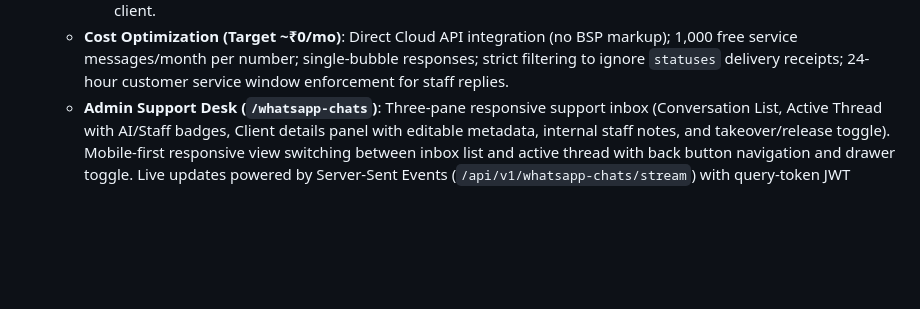
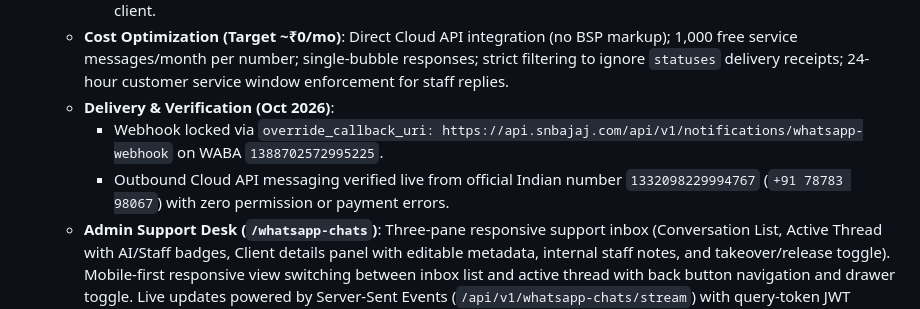
Before and after one commit to anirudhlohiya/caSanjayBajaj, a Markdown page: PROJECT_CONTEXT.md, the part around the change. GitHub-like rendering; blank space fills up the shorter version.

Commit message:
docs: record verified delivery and webhook override in PROJECT_CONTEXT

```diff
--- a/PROJECT_CONTEXT.md
+++ b/PROJECT_CONTEXT.md
@@ -716,6 +716,9 @@ automatic deploy pipeline. **Extended runbook: `docs/11-lightsail-migration-runb
     - **Return to AI**: Staff can click "Return to AI" / "Hand to AI" in the thread header or metadata drawer to return handling to the AI assistant.
     - **Auto-Reopen on Inbound Message**: If a conversation was marked `closed` and the client messages again later, the system automatically transitions the status back to `ai_handling` so the AI immediately attends to the client.
   - **Cost Optimization (Target ~₹0/mo)**: Direct Cloud API integration (no BSP markup); 1,000 free service messages/month per number; single-bubble responses; strict filtering to ignore `statuses` delivery receipts; 24-hour customer service window enforcement for staff replies.
+  - **Delivery & Verification (Oct 2026)**:
+    - Webhook locked via `override_callback_uri: https://api.snbajaj.com/api/v1/notifications/whatsapp-webhook` on WABA `1388702572995225`.
+    - Outbound Cloud API messaging verified live from official Indian number `1332098229994767` (`+91 78783 98067`) with zero permission or payment errors.
   - **Admin Support Desk (`/whatsapp-chats`)**: Three-pane responsive support inbox (Conversation List, Active Thread with AI/Staff badges, Client details panel with editable metadata, internal staff notes, and takeover/release toggle). Mobile-first responsive view switching between inbox list and active thread with back button navigation and drawer toggle. Live updates powered by Server-Sent Events (`/api/v1/whatsapp-chats/stream`) with query-token JWT authentication.
   - **Storage & Inbound Media**: Conversations (`whatsapp_conversations`) and messages (`whatsapp_messages`) persisted in PostgreSQL with deduplication on Meta message ID (`meta_message_id` unique index). Inbound media downloaded from Meta upon receipt and stored in Cloudflare R2 object storage to prevent expiration with zero egress fees.
   - **Monthly Budget Guard**: Lightweight tracker monitoring outbound service and utility messages against the 1,000 free monthly tier (`GET /api/v1/whatsapp-chats/usage`).
```
